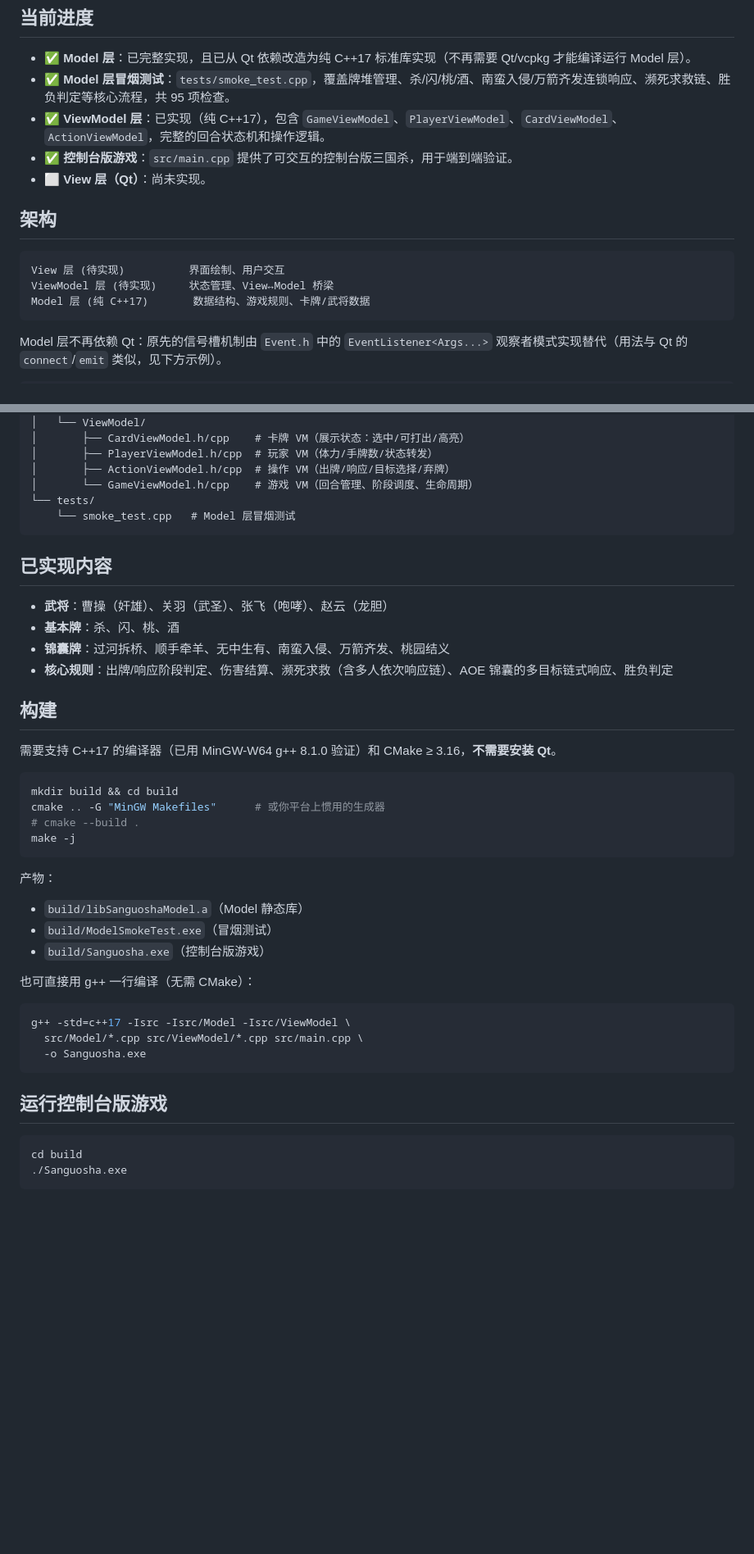
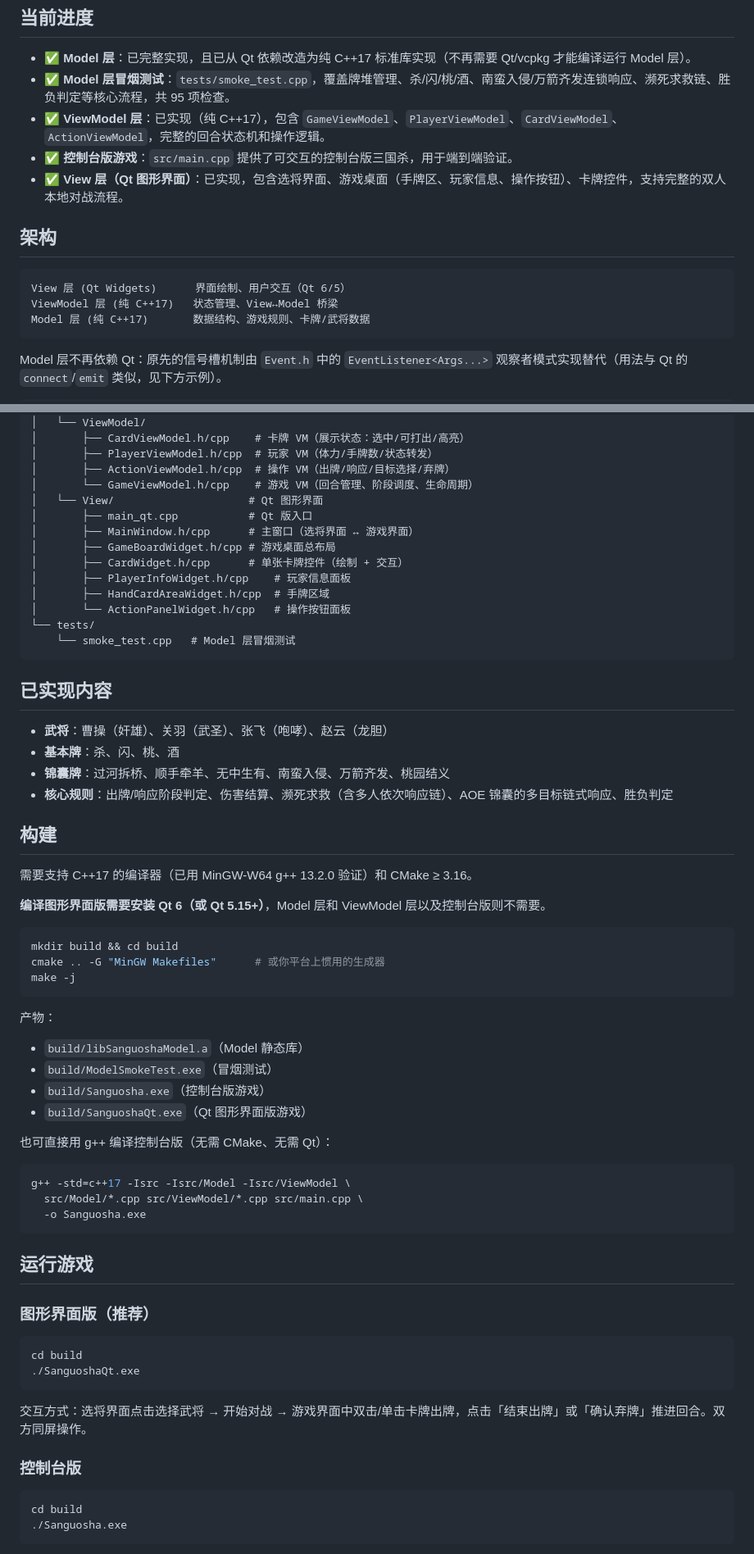
Before and after one commit to 2Orion/Sanguosha, a Markdown page: README.md, 2 parts joined by grey strips. Shown at 82% size. Drawn GitHub-style; blank space fills up the shorter version.

Commit message:
update: readme of view part

````diff
--- a/README.md
+++ b/README.md
@@ -8,13 +8,13 @@
 - ✅ **Model 层冒烟测试**：`tests/smoke_test.cpp`，覆盖牌堆管理、杀/闪/桃/酒、南蛮入侵/万箭齐发连锁响应、濒死求救链、胜负判定等核心流程，共 95 项检查。
 - ✅ **ViewModel 层**：已实现（纯 C++17），包含 `GameViewModel`、`PlayerViewModel`、`CardViewModel`、`ActionViewModel`，完整的回合状态机和操作逻辑。
 - ✅ **控制台版游戏**：`src/main.cpp` 提供了可交互的控制台版三国杀，用于端到端验证。
-- ⬜ **View 层（Qt）**：尚未实现。
+- ✅ **View 层（Qt 图形界面）**：已实现，包含选将界面、游戏桌面（手牌区、玩家信息、操作按钮）、卡牌控件，支持完整的双人本地对战流程。
 
 ## 架构
 
 ```
-View 层 (待实现)          界面绘制、用户交互
-ViewModel 层 (待实现)     状态管理、View↔Model 桥梁
+View 层 (Qt Widgets)      界面绘制、用户交互（Qt 6/5）
+ViewModel 层 (纯 C++17)   状态管理、View↔Model 桥梁
 Model 层 (纯 C++17)       数据结构、游戏规则、卡牌/武将数据
 ```
 
@@ -51,6 +51,14 @@ Sanguosha/
 │       ├── PlayerViewModel.h/cpp  # 玩家 VM（体力/手牌数/状态转发）
 │       ├── ActionViewModel.h/cpp  # 操作 VM（出牌/响应/目标选择/弃牌）
 │       └── GameViewModel.h/cpp    # 游戏 VM（回合管理、阶段调度、生命周期）
+│   └── View/                     # Qt 图形界面
+│       ├── main_qt.cpp           # Qt 版入口
+│       ├── MainWindow.h/cpp      # 主窗口（选将界面 ↔ 游戏界面）
+│       ├── GameBoardWidget.h/cpp # 游戏桌面总布局
+│       ├── CardWidget.h/cpp      # 单张卡牌控件（绘制 + 交互）
+│       ├── PlayerInfoWidget.h/cpp    # 玩家信息面板
+│       ├── HandCardAreaWidget.h/cpp  # 手牌区域
+│       └── ActionPanelWidget.h/cpp   # 操作按钮面板
 └── tests/
     └── smoke_test.cpp   # Model 层冒烟测试
 ```
@@ -64,12 +72,13 @@ Sanguosha/
 
 ## 构建
 
-需要支持 C++17 的编译器（已用 MinGW-W64 g++ 8.1.0 验证）和 CMake ≥ 3.16，**不需要安装 Qt**。
+需要支持 C++17 的编译器（已用 MinGW-W64 g++ 13.2.0 验证）和 CMake ≥ 3.16。
+
+**编译图形界面版需要安装 Qt 6（或 Qt 5.15+）**，Model 层和 ViewModel 层以及控制台版则不需要。
 
 ```bash
 mkdir build && cd build
 cmake .. -G "MinGW Makefiles"      # 或你平台上惯用的生成器
-# cmake --build .
 make -j
 ```
 
@@ -77,8 +86,9 @@ make -j
 - `build/libSanguoshaModel.a`（Model 静态库）
 - `build/ModelSmokeTest.exe`（冒烟测试）
 - `build/Sanguosha.exe`（控制台版游戏）
+- `build/SanguoshaQt.exe`（Qt 图形界面版游戏）
 
-也可直接用 g++ 一行编译（无需 CMake）：
+也可直接用 g++ 编译控制台版（无需 CMake、无需 Qt）：
 
 ```bash
 g++ -std=c++17 -Isrc -Isrc/Model -Isrc/ViewModel \
@@ -86,7 +96,18 @@ g++ -std=c++17 -Isrc -Isrc/Model -Isrc/ViewModel \
   -o Sanguosha.exe
 ```
 
-## 运行控制台版游戏
+## 运行游戏
+
+### 图形界面版（推荐）
+
+```bash
+cd build
+./SanguoshaQt.exe
+```
+
+交互方式：选将界面点击选择武将 → 开始对战 → 游戏界面中双击/单击卡牌出牌，点击「结束出牌」或「确认弃牌」推进回合。双方同屏操作。
+
+### 控制台版
 
 ```bash
 cd build
````
